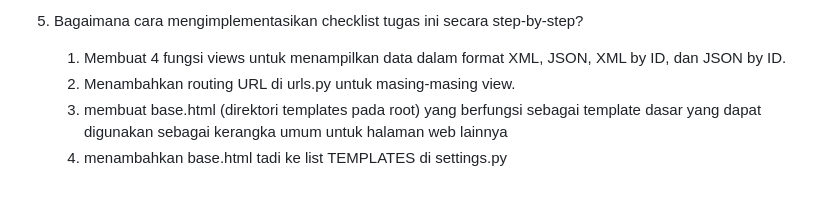
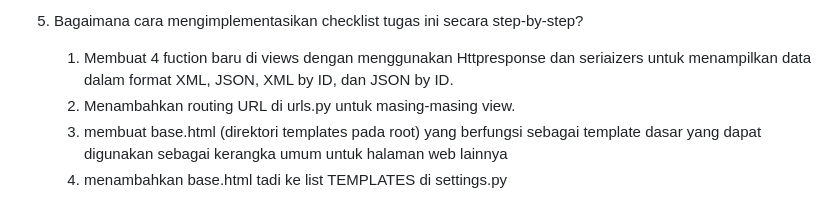
Before and after one commit to elgasing23/ElGasing-Football-Shop, a Markdown page: README.md, the part around the change. Rendered like a GitHub page; folded sections open.

Commit message:
revisi README.md

```diff
--- a/README.md
+++ b/README.md
@@ -95,7 +95,7 @@ kita membutuhkan is_valid() karena tanpa is_valid(), data yang tidak sesuai bisa
 - Tanpa proteksi ini, penyerang bisa mengeksploitasi user yang sedang login untuk melakukan aksi berbahaya, misalnya menghapus data atau melakukan transaksi tanpa izin.
 
 5. Bagaimana cara mengimplementasikan checklist tugas ini secara step-by-step?
-   1. Membuat 4 fungsi views untuk menampilkan data dalam format XML, JSON, XML by ID, dan JSON by ID.
+   1. Membuat 4 fuction baru di views dengan menggunakan Httpresponse dan seriaizers untuk menampilkan data dalam format XML, JSON, XML by ID, dan JSON by ID.
    2. Menambahkan routing URL di urls.py untuk masing-masing view.
    3. membuat base.html (direktori templates pada root) yang berfungsi sebagai template dasar yang dapat digunakan sebagai kerangka umum untuk halaman web lainnya
    4. menambahkan base.html tadi ke list TEMPLATES di settings.py
```
